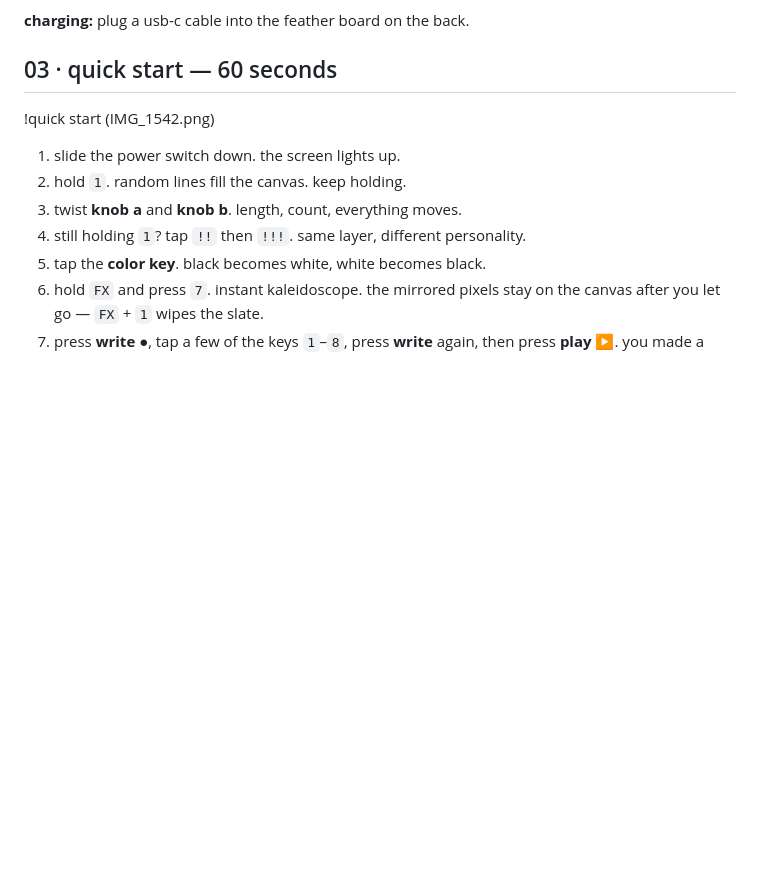
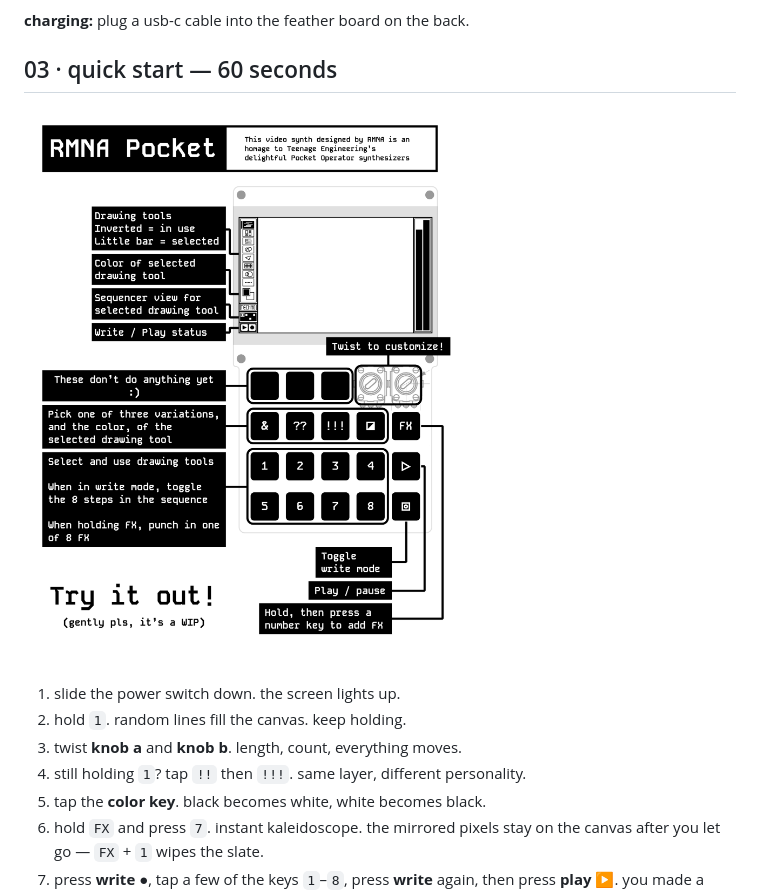
Before and after one commit to 0xbigdan/po10diy-guide, a Markdown page: README.md, the part around the change. GitHub-like rendering; blank space fills up the shorter version.

```diff
--- a/README.md
+++ b/README.md
@@ -35,7 +35,7 @@
 **charging:** plug a usb-c cable into the feather board on the back.
 
 ## 03 · quick start — 60 seconds
-!quick start (IMG_1542.png)
+![quick start](IMG_1542.png)
 1. slide the power switch down. the screen lights up.
 2. hold `1`. random lines fill the canvas. keep holding.
 3. twist **knob a** and **knob b**. length, count, everything moves.
```
